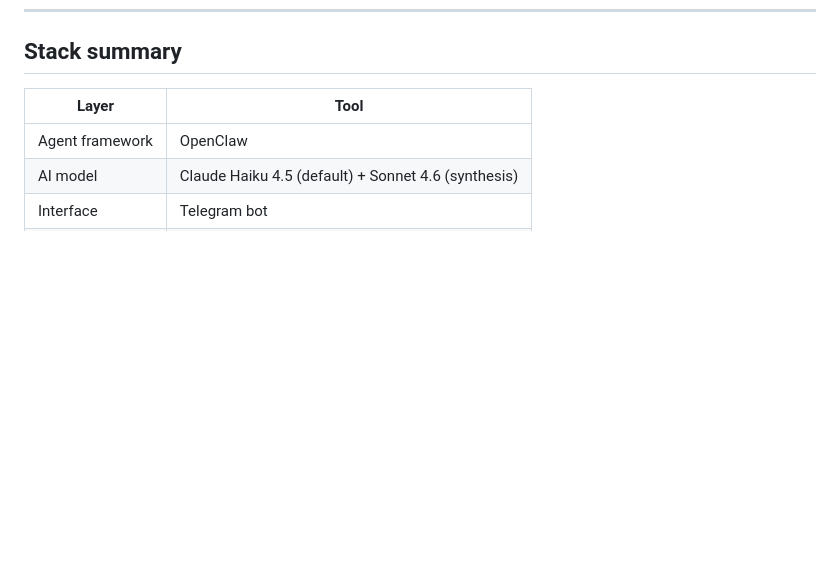
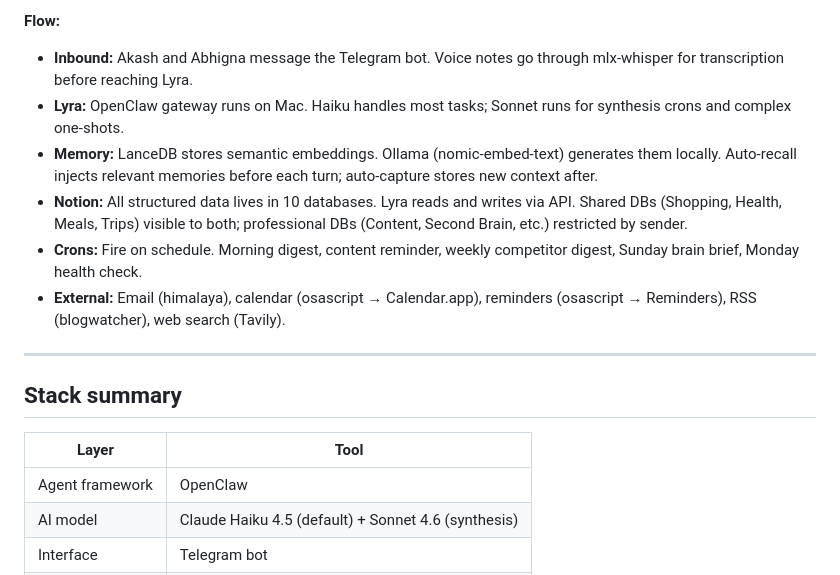
Before and after one commit to ahkedia/lyra-ai, a Markdown page: blog/building-lyra.md, the part around one of its changes. Rendered like a GitHub page; blank space fills up the shorter version.

```diff
--- a/blog/building-lyra.md
+++ b/blog/building-lyra.md
@@ -145,3 +231,13 @@ The insight that unlocked the whole thing: an AI agent is only as good as its ab
+**Flow:**
+- **Inbound:** Akash and Abhigna message the Telegram bot. Voice notes go through mlx-whisper for transcription before reaching Lyra.
+- **Lyra:** OpenClaw gateway runs on Mac. Haiku handles most tasks; Sonnet runs for synthesis crons and complex one-shots.
+- **Memory:** LanceDB stores semantic embeddings. Ollama (nomic-embed-text) generates them locally. Auto-recall injects relevant memories before each turn; auto-capture stores new context after.
+- **Notion:** All structured data lives in 10 databases. Lyra reads and writes via API. Shared DBs (Shopping, Health, Meals, Trips) visible to both; professional DBs (Content, Second Brain, etc.) restricted by sender.
+- **Crons:** Fire on schedule. Morning digest, content reminder, weekly competitor digest, Sunday brain brief, Monday health check.
+- **External:** Email (himalaya), calendar (osascript → Calendar.app), reminders (osascript → Reminders), RSS (blogwatcher), web search (Tavily).
+
+---
+
 ## Stack summary
 
 | Layer | Tool |
```
Also changed, not shown: other parts of blog/building-lyra.md (+86 -0 lines).
